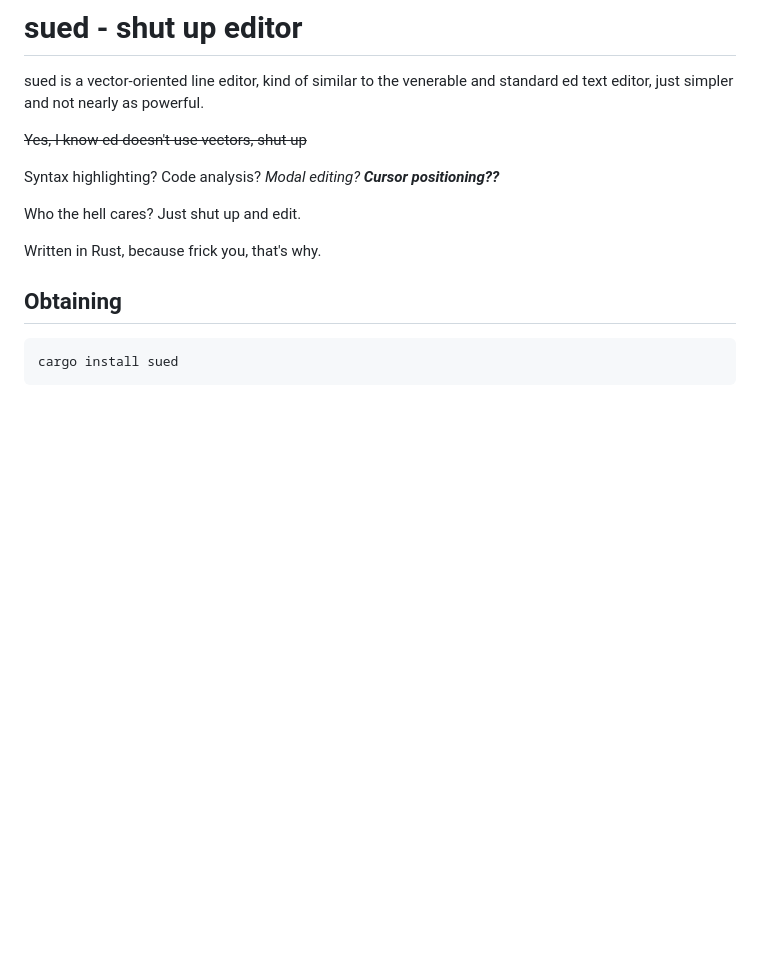
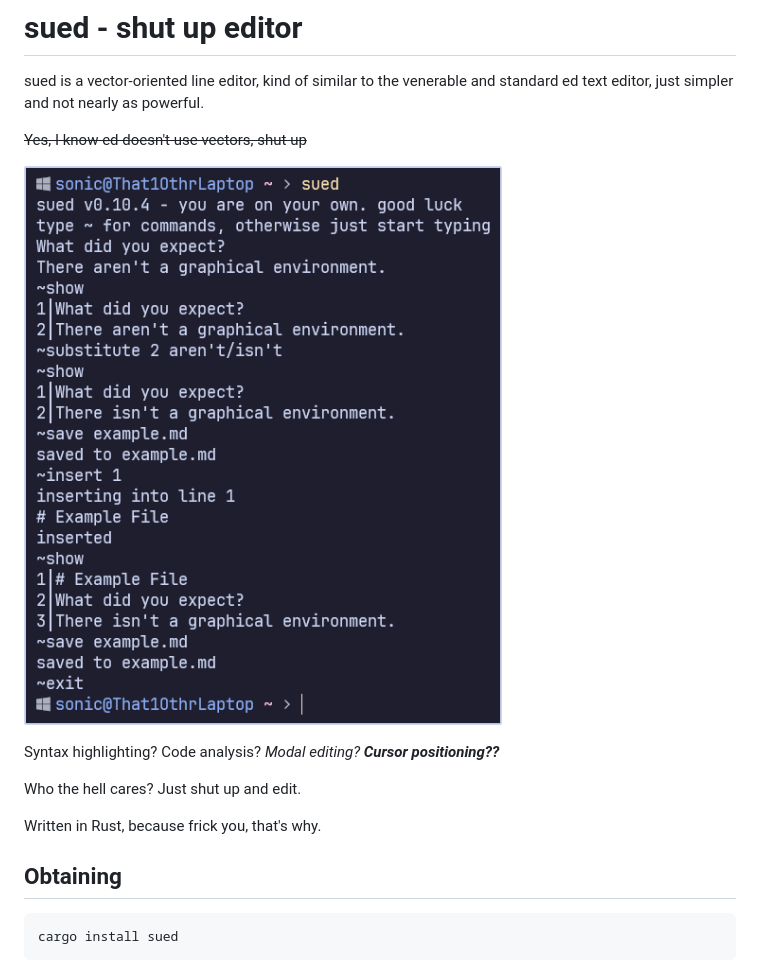
Before and after one commit to AeriaVelocity/sued, a Markdown page: README.md, the part around the change. Drawn GitHub-style; pictures changed too: screenshot.png (added); blank space fills up the shorter version.

Commit message:
Added a screenshot to the README

```diff
--- a/README.md
+++ b/README.md
@@ -3,6 +3,8 @@
 sued is a vector-oriented line editor, kind of similar to the venerable and standard ed text editor, just simpler and not nearly as powerful.
 
 ~~Yes, I know ed doesn't use vectors, shut up~~
+
+![Screenshot](screenshot.png)
 
 Syntax highlighting? Code analysis? *Modal editing?* ***Cursor positioning??***
 
```
